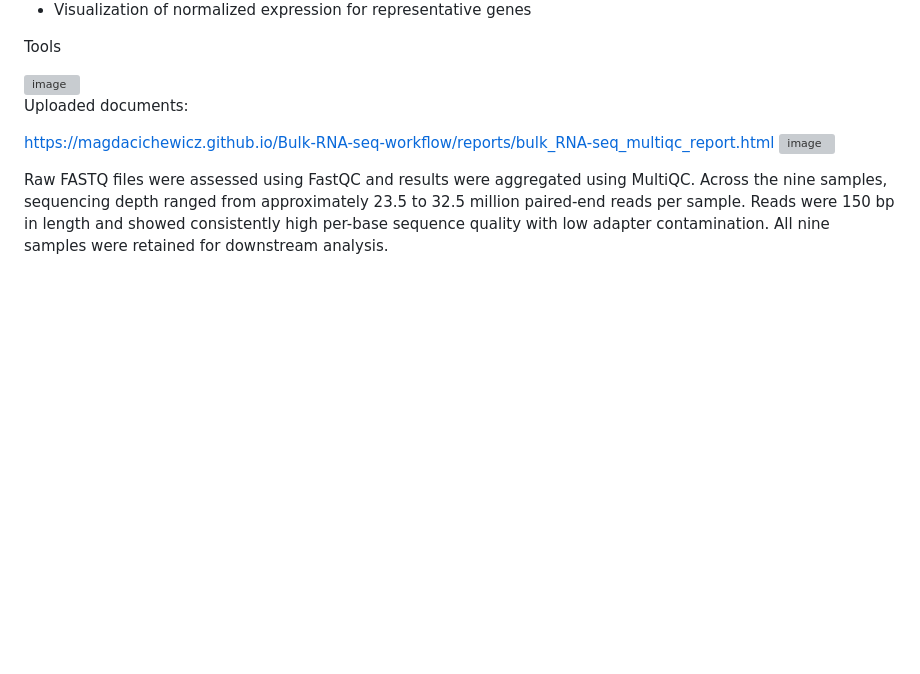
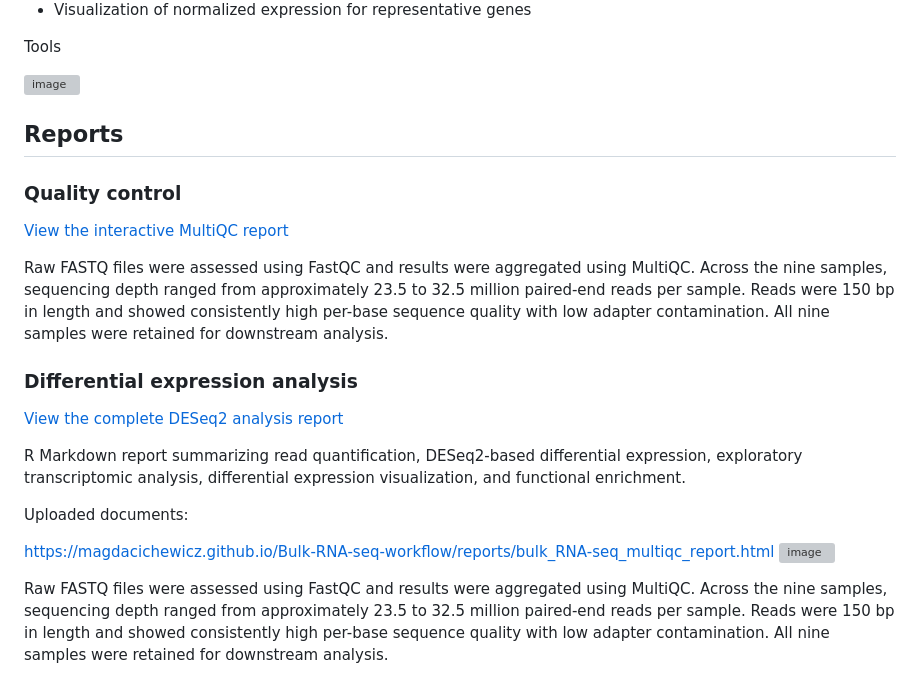
Before and after one commit to MagdaCichewicz/Bulk-RNA-seq-analysis-NK-cells, a Markdown page: README.md, the part around the change. Rendered like a GitHub page; blank space fills up the shorter version; grey boxes are pictures that could not be loaded.

```diff
--- a/README.md
+++ b/README.md
@@ -85,6 +85,20 @@ Tools
 <img width="450" height="250" alt="image" src="https://github.com/user-attachments/assets/31745859-9c22-429e-951e-a2bb329a5f62" />
 
 
+## Reports
+
+### Quality control
+
+[View the interactive MultiQC report](https://magdacichewicz.github.io/Bulk-RNA-seq-workflow/reports/bulk_RNA-seq_multiqc_report.html)
+
+Raw FASTQ files were assessed using FastQC and results were aggregated using MultiQC. Across the nine samples, sequencing depth ranged from approximately 23.5 to 32.5 million paired-end reads per sample. Reads were 150 bp in length and showed consistently high per-base sequence quality with low adapter contamination. All nine samples were retained for downstream analysis.
+
+### Differential expression analysis
+
+[View the complete DESeq2 analysis report](https://magdacichewicz.github.io/Bulk-RNA-seq-workflow/reports/NKcells_differential_expression_analysis.html)
+
+R Markdown report summarizing read quantification, DESeq2-based differential expression, exploratory transcriptomic analysis, differential expression visualization, and functional enrichment.
+
 Uploaded documents:
 
 https://magdacichewicz.github.io/Bulk-RNA-seq-workflow/reports/bulk_RNA-seq_multiqc_report.html
```
